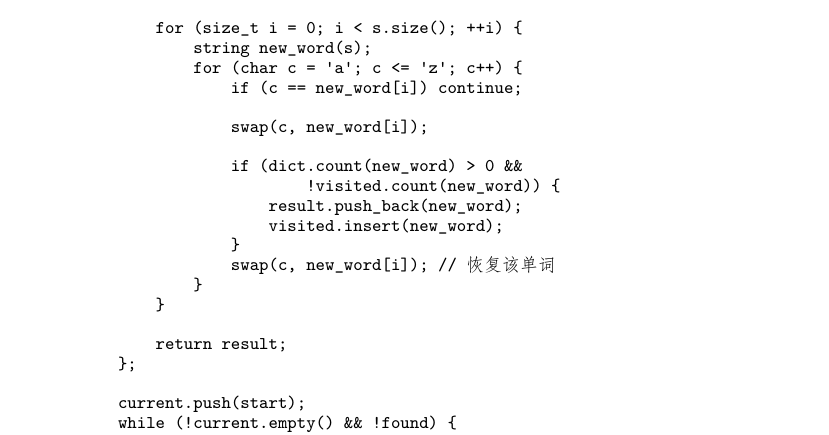
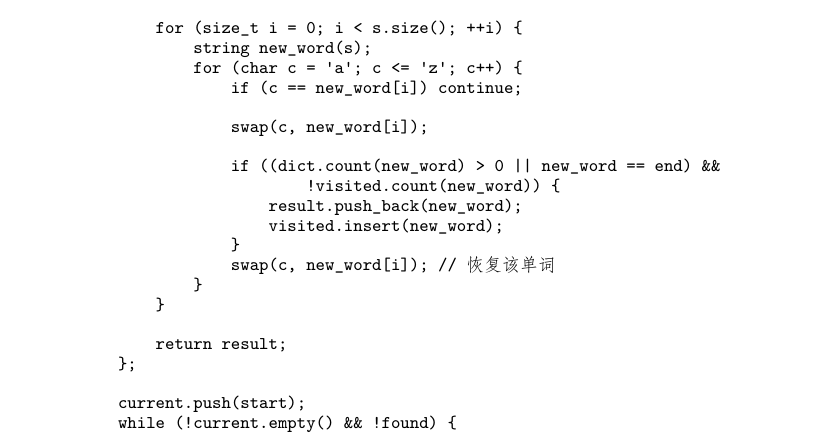
Before and after one commit to soulmachine/leetcode, a LaTeX thesis (C++/leetcode-cpp.tex, which reads C++/chapBFS.tex): part of page 157 of 247, cut so that both start at the same text. Compiled offline with XeLaTeX; a missing font is replaced by an installed copy or a similar font.

Commit message:
fixbug in chapBFS.tex section 1

```diff
--- a/C++/chapBFS.tex
+++ b/C++/chapBFS.tex
@@ -63,7 +63,7 @@ public:
 
                     swap(c, new_word[i]);
 
-                    if (dict.count(new_word) > 0 &&
+                    if ((dict.count(new_word) > 0 || new_word == end) &&
                             !visited.count(new_word)) {
                         result.push_back(new_word);
                         visited.insert(new_word);
```
Also changed, not shown: C++/chapBFS.tex (2 more changed lines).
